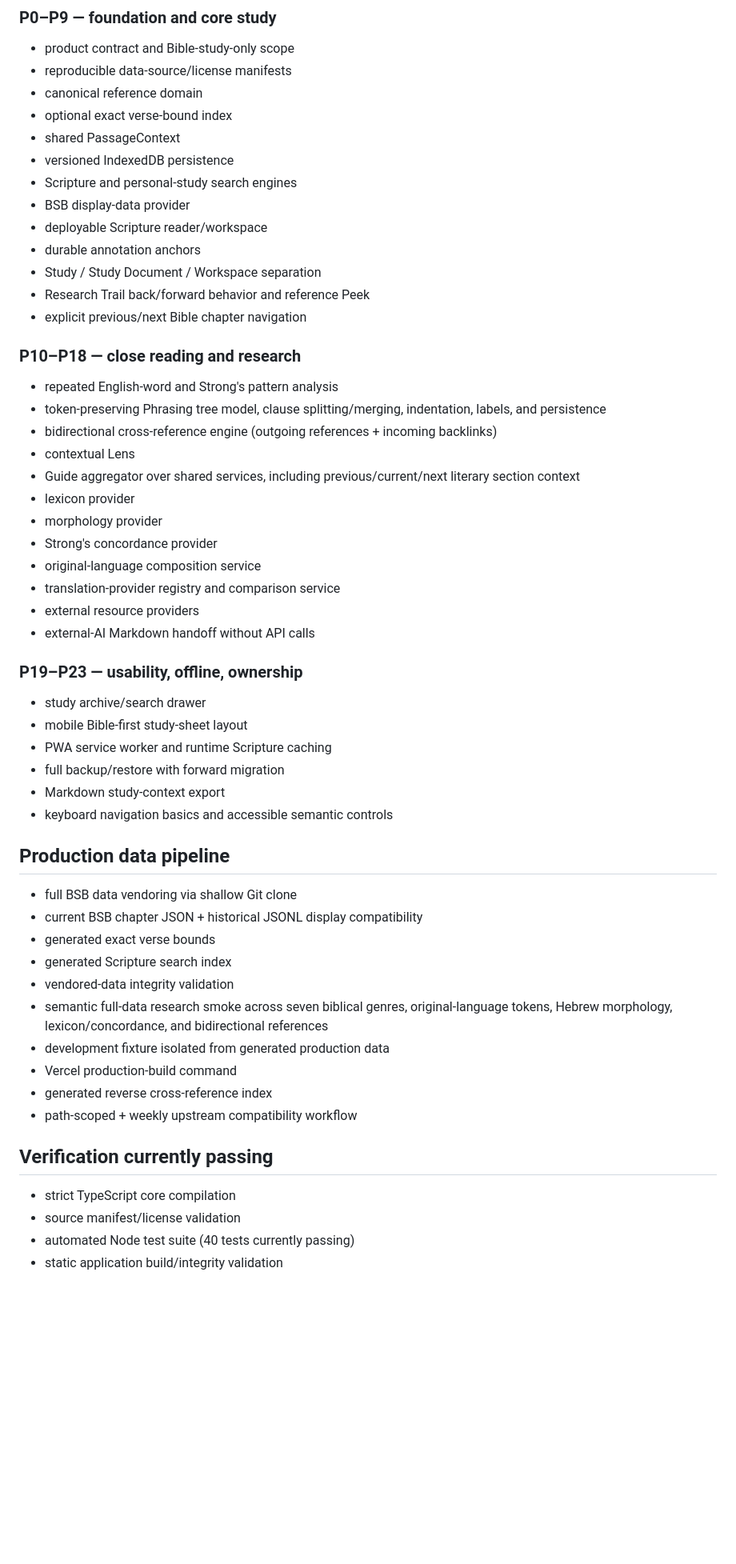
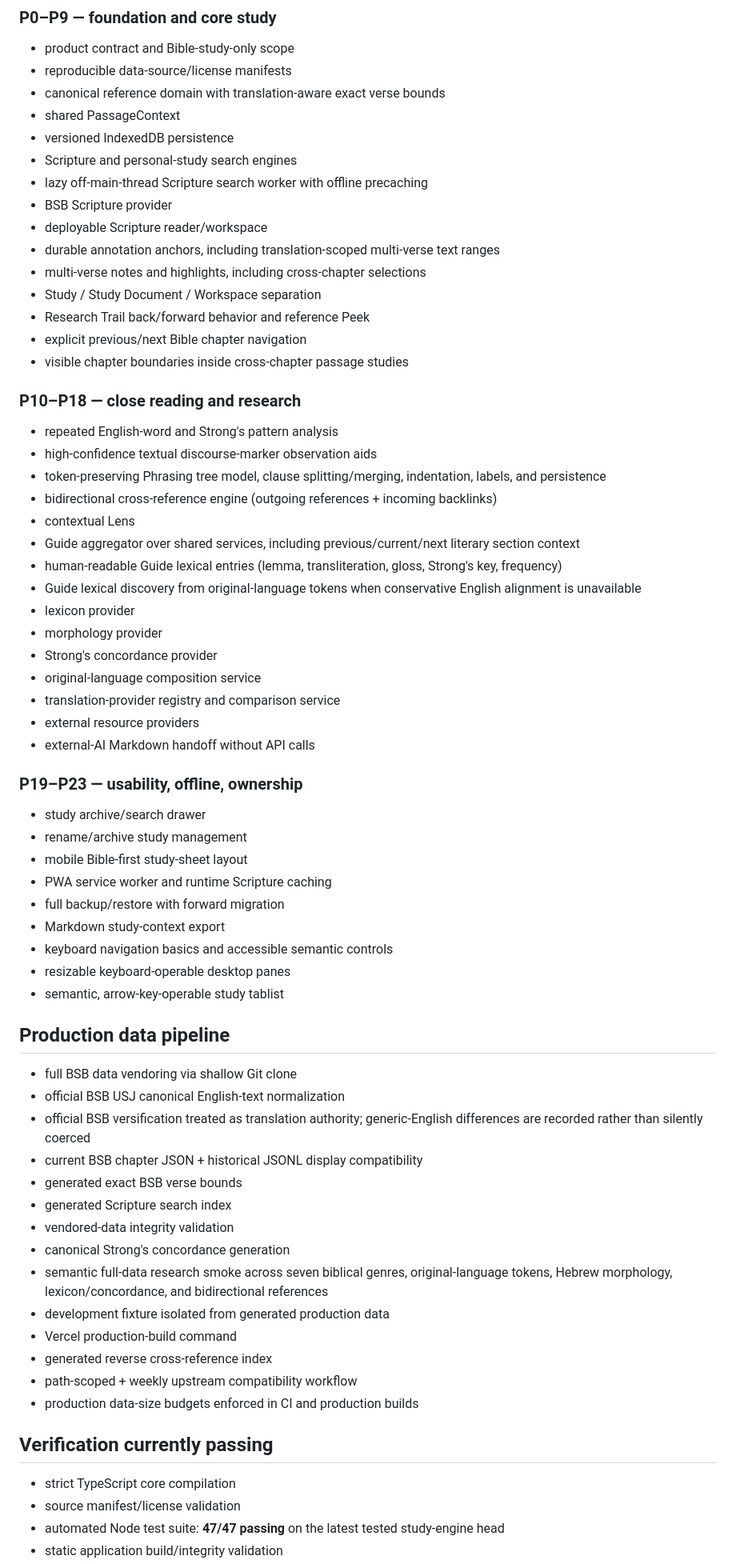
Before and after one commit to thiepn/selah, a Markdown page: docs/implementation-status.md, the part around one of its changes. Shown at 80% size. GitHub-like rendering; blank space fills up the shorter version.

Commit message:
Record Selah production qualification and study-depth upgrades

```diff
--- a/docs/implementation-status.md
+++ b/docs/implementation-status.md
@@ -6,25 +6,30 @@
 
 - product contract and Bible-study-only scope
 - reproducible data-source/license manifests
-- canonical reference domain
-- optional exact verse-bound index
+- canonical reference domain with translation-aware exact verse bounds
 - shared PassageContext
 - versioned IndexedDB persistence
 - Scripture and personal-study search engines
-- BSB display-data provider
+- lazy off-main-thread Scripture search worker with offline precaching
+- BSB Scripture provider
 - deployable Scripture reader/workspace
-- durable annotation anchors
+- durable annotation anchors, including translation-scoped multi-verse text ranges
+- multi-verse notes and highlights, including cross-chapter selections
 - Study / Study Document / Workspace separation
 - Research Trail back/forward behavior and reference Peek
 - explicit previous/next Bible chapter navigation
+- visible chapter boundaries inside cross-chapter passage studies
 
 ### P10–P18 — close reading and research
 
 - repeated English-word and Strong's pattern analysis
+- high-confidence textual discourse-marker observation aids
 - token-preserving Phrasing tree model, clause splitting/merging, indentation, labels, and persistence
 - bidirectional cross-reference engine (outgoing references + incoming backlinks)
 - contextual Lens
 - Guide aggregator over shared services, including previous/current/next literary section context
+- human-readable Guide lexical entries (lemma, transliteration, gloss, Strong's key, frequency)
+- Guide lexical discovery from original-language tokens when conservative English alignment is unavailable
 - lexicon provider
 - morphology provider
 - Strong's concordance provider
@@ -36,28 +41,35 @@
 ### P19–P23 — usability, offline, ownership
 
 - study archive/search drawer
+- rename/archive study management
 - mobile Bible-first study-sheet layout
 - PWA service worker and runtime Scripture caching
 - full backup/restore with forward migration
 - Markdown study-context export
 - keyboard navigation basics and accessible semantic controls
+- resizable keyboard-operable desktop panes
+- semantic, arrow-key-operable study tablist
 
 ## Production data pipeline
 
 - full BSB data vendoring via shallow Git clone
+- official BSB USJ canonical English-text normalization
+- official BSB versification treated as translation authority; generic-English differences are recorded rather than silently coerced
 - current BSB chapter JSON + historical JSONL display compatibility
-- generated exact verse bounds
+- generated exact BSB verse bounds
 - generated Scripture search index
 - vendored-data integrity validation
+- canonical Strong's concordance generation
 - semantic full-data research smoke across seven biblical genres, original-language tokens, Hebrew morphology, lexicon/concordance, and bidirectional references
 - development fixture isolated from generated production data
 - Vercel production-build command
 - generated reverse cross-reference index
 - path-scoped + weekly upstream compatibility workflow
+- production data-size budgets enforced in CI and production builds
 
 ## Verification currently passing
 
 - strict TypeScript core compilation
 - source manifest/license validation
-- automated Node test suite (40 tests currently passing)
+- automated Node test suite: **47/47 passing** on the latest tested study-engine head
 - static application build/integrity validation
```
Also changed, not shown: other parts of docs/implementation-status.md (+19 -7 lines).
